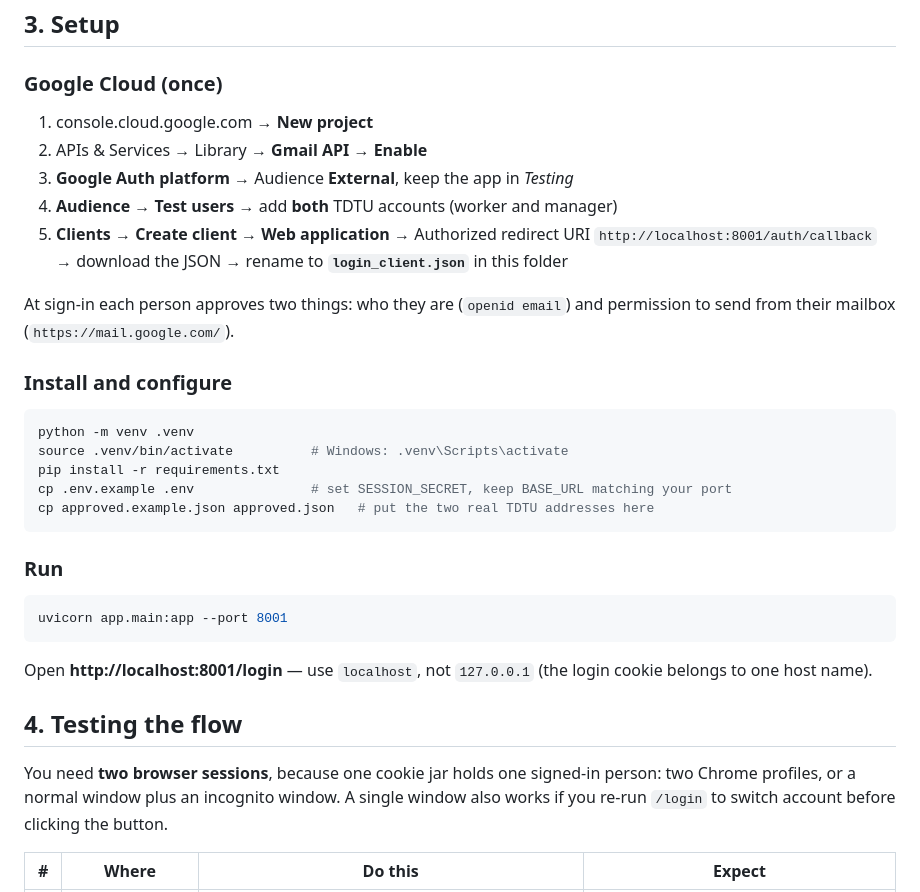
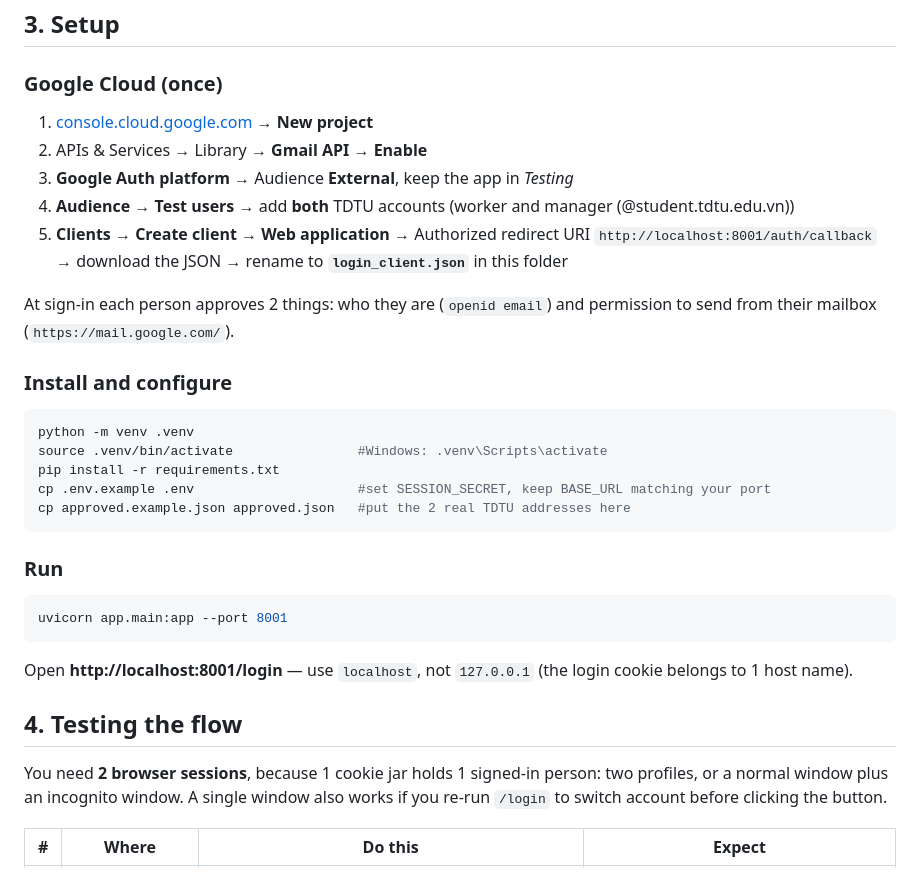
Before and after one commit to mnmnmnmnm001/soa_smtp_demo_latest, a Markdown page: README.md, the part around the change. Drawn GitHub-style.

Commit message:
Improve README setup instructions and formatting
Updated README for clarity and formatting improvements.

````diff
--- a/README.md
+++ b/README.md
@@ -83,25 +83,25 @@ Security in four lines:
 
 ### Google Cloud (once)
 
-1. console.cloud.google.com → **New project**
+1. [console.cloud.google.com](https://console.cloud.google.com/getting-started) → **New project**
 2. APIs & Services → Library → **Gmail API** → **Enable**
 3. **Google Auth platform** → Audience **External**, keep the app in *Testing*
-4. **Audience → Test users** → add **both** TDTU accounts (worker and manager)
+4. **Audience → Test users** → add **both** TDTU accounts (worker and manager (@student.tdtu.edu.vn))
 5. **Clients → Create client → Web application** → Authorized redirect URI
    `http://localhost:8001/auth/callback` → download the JSON →
    rename to **`login_client.json`** in this folder
 
-At sign-in each person approves two things: who they are (`openid email`) and
+At sign-in each person approves 2 things: who they are (`openid email`) and
 permission to send from their mailbox (`https://mail.google.com/`).
 
 ### Install and configure
 
 ```bash
 python -m venv .venv
-source .venv/bin/activate          # Windows: .venv\Scripts\activate
+source .venv/bin/activate                #Windows: .venv\Scripts\activate
 pip install -r requirements.txt
-cp .env.example .env               # set SESSION_SECRET, keep BASE_URL matching your port
-cp approved.example.json approved.json   # put the two real TDTU addresses here
+cp .env.example .env                     #set SESSION_SECRET, keep BASE_URL matching your port
+cp approved.example.json approved.json   #put the 2 real TDTU addresses here
 ```
 
 ### Run
@@ -110,12 +110,12 @@ cp approved.example.json approved.json   # put the two real TDTU addresses here
 uvicorn app.main:app --port 8001
 ```
 Open **http://localhost:8001/login** — use `localhost`, not `127.0.0.1`
-(the login cookie belongs to one host name).
+(the login cookie belongs to 1 host name).
 
 ## 4. Testing the flow
 
-You need **two browser sessions**, because one cookie jar holds one signed-in person:
-two Chrome profiles, or a normal window plus an incognito window. A single window
+You need **2 browser sessions**, because 1 cookie jar holds 1 signed-in person:
+two profiles, or a normal window plus an incognito window. A single window
 also works if you re-run `/login` to switch account before clicking the button.
 
 | # | Where | Do this | Expect |
````
